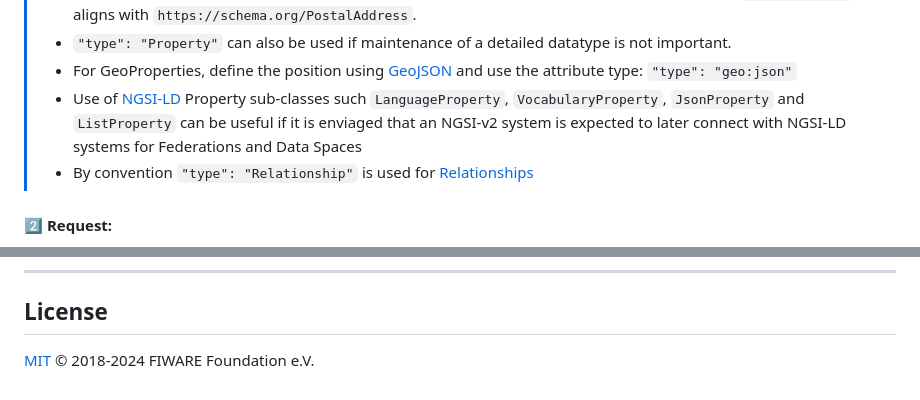
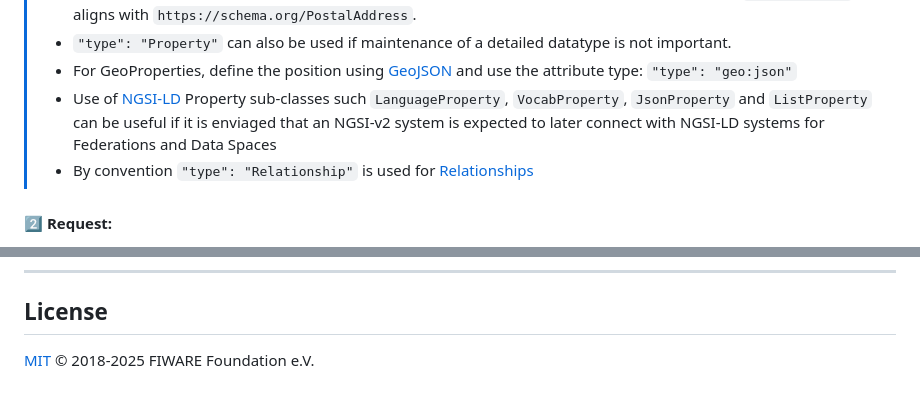
Before and after one commit to FIWARE/tutorials.Getting-Started, a Markdown page: README.md, 2 parts joined by grey strips. GitHub-like rendering.

Commit message:
Update Year

```diff
--- a/README.md
+++ b/README.md
@@ -274,7 +274,7 @@ defined `type` and a `value` attribute.
 > -   For GeoProperties, define the position using [GeoJSON](https://geojson.org/) and use the attribute type:
 >     `"type": "geo:json"`
 > -   Use of [NGSI-LD](https://ngsi-ld-tutorials.readthedocs.io/) Property sub-classes such `LanguageProperty`,
->     `VocabularyProperty`, `JsonProperty` and `ListProperty` can be useful if it is enviaged that an NGSI-v2 system is
+>     `VocabProperty`, `JsonProperty` and `ListProperty` can be useful if it is enviaged that an NGSI-v2 system is
 >     expected to later connect with NGSI-LD systems for Federations and Data Spaces
 > -   By convention `"type": "Relationship"` is used for
 >     [Relationships](https://github.com/FIWARE/tutorials.Entity-Relationships/tree/NGSI-v2)
@@ -790,4 +790,4 @@ development time.
 
 ## License
 
-[MIT](LICENSE) © 2018-2024 FIWARE Foundation e.V.
+[MIT](LICENSE) © 2018-2025 FIWARE Foundation e.V.
```
Also changed, not shown: README.ja.md (+1 -1 lines).
